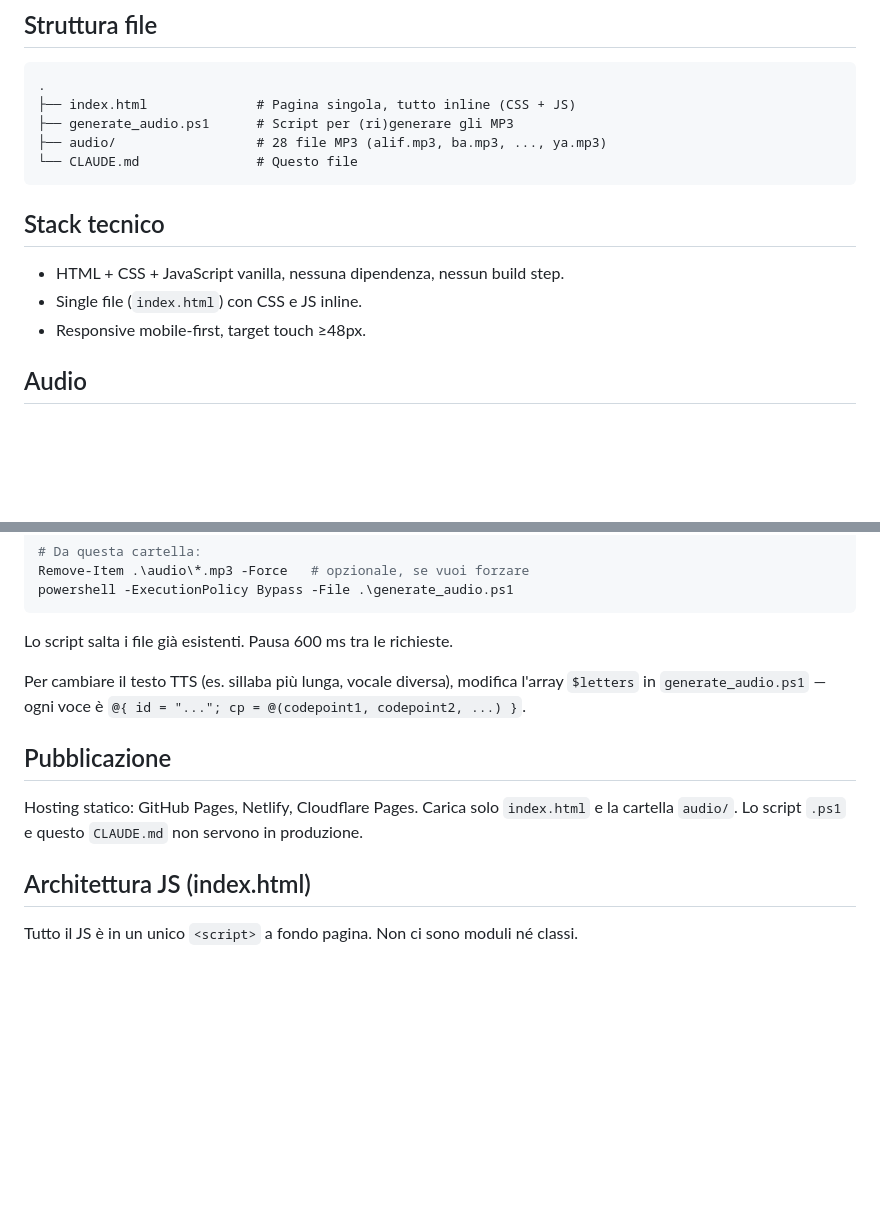
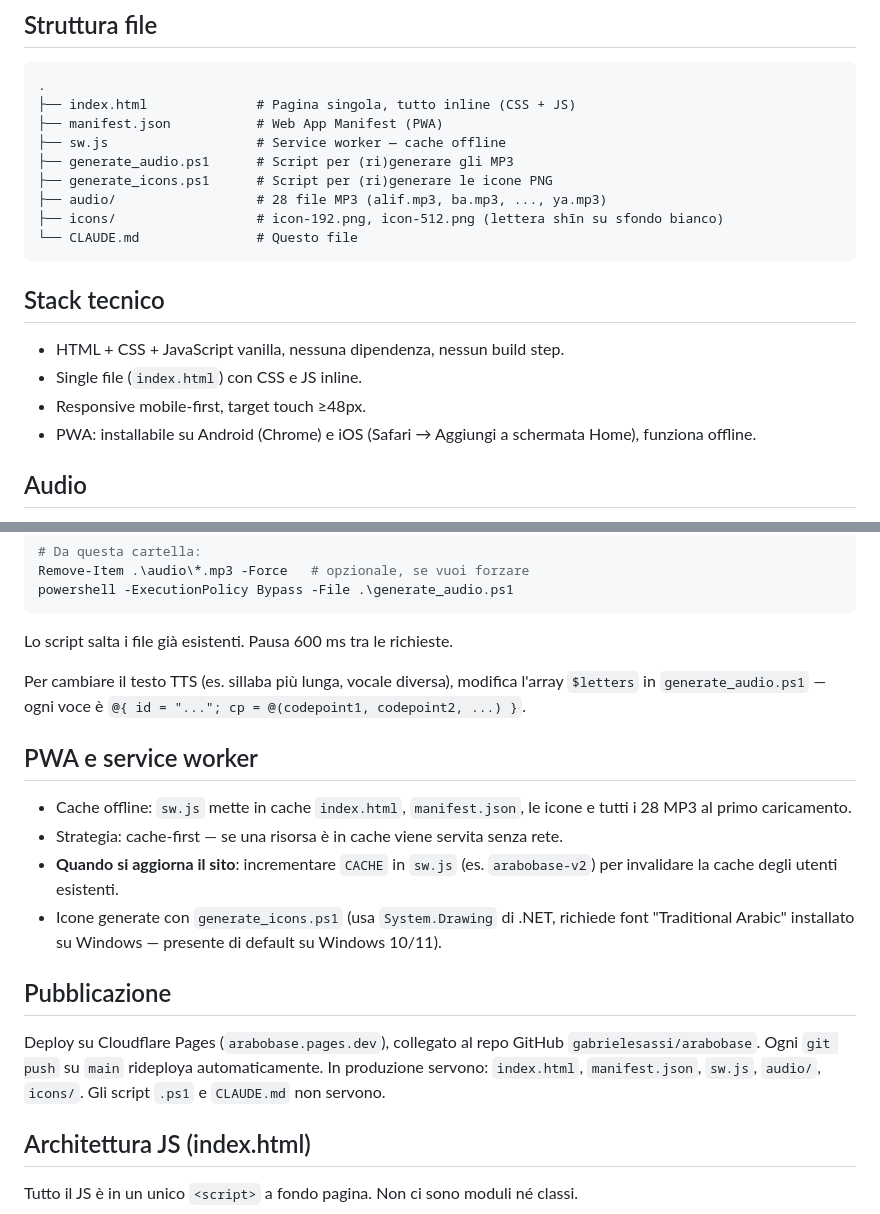
Before and after one commit to gabrielesassi/arabobase, a Markdown page: CLAUDE.md, 2 parts joined by grey strips. Rendered like a GitHub page; blank space fills up the shorter version.

Commit message:
Aggiornato CLAUDE.md con dettagli su PWA e script per generazione icone e audio

````diff
--- a/CLAUDE.md
+++ b/CLAUDE.md
@@ -15,8 +15,12 @@ Sito web statico per esercitarsi con le 28 lettere dell'alfabeto arabo.
 ```
 .
 ├── index.html              # Pagina singola, tutto inline (CSS + JS)
+├── manifest.json           # Web App Manifest (PWA)
+├── sw.js                   # Service worker — cache offline
 ├── generate_audio.ps1      # Script per (ri)generare gli MP3
+├── generate_icons.ps1      # Script per (ri)generare le icone PNG
 ├── audio/                  # 28 file MP3 (alif.mp3, ba.mp3, ..., ya.mp3)
+├── icons/                  # icon-192.png, icon-512.png (lettera shīn su sfondo bianco)
 └── CLAUDE.md               # Questo file
 ```
 
@@ -24,6 +28,7 @@ Sito web statico per esercitarsi con le 28 lettere dell'alfabeto arabo.
 - HTML + CSS + JavaScript vanilla, nessuna dipendenza, nessun build step.
 - Single file (`index.html`) con CSS e JS inline.
 - Responsive mobile-first, target touch ≥48px.
+- PWA: installabile su Android (Chrome) e iOS (Safari → Aggiungi a schermata Home), funziona offline.
 
 ## Audio
 - **Sorgente MP3**: Google Translate TTS (`translate.google.com/translate_tts`) con `tl=ar` e `client=tw-ob`. API non ufficiale — ok per uso personale, da valutare per uso pubblico/commerciale.
@@ -41,8 +46,14 @@ Lo script salta i file già esistenti. Pausa 600 ms tra le richieste.
 
 Per cambiare il testo TTS (es. sillaba più lunga, vocale diversa), modifica l'array `$letters` in `generate_audio.ps1` — ogni voce è `@{ id = "..."; cp = @(codepoint1, codepoint2, ...) }`.
 
+## PWA e service worker
+- Cache offline: `sw.js` mette in cache `index.html`, `manifest.json`, le icone e tutti i 28 MP3 al primo caricamento.
+- Strategia: cache-first — se una risorsa è in cache viene servita senza rete.
+- **Quando si aggiorna il sito**: incrementare `CACHE` in `sw.js` (es. `arabobase-v2`) per invalidare la cache degli utenti esistenti.
+- Icone generate con `generate_icons.ps1` (usa `System.Drawing` di .NET, richiede font "Traditional Arabic" installato su Windows — presente di default su Windows 10/11).
+
 ## Pubblicazione
-Hosting statico: GitHub Pages, Netlify, Cloudflare Pages. Carica solo `index.html` e la cartella `audio/`. Lo script `.ps1` e questo `CLAUDE.md` non servono in produzione.
+Deploy su Cloudflare Pages (`arabobase.pages.dev`), collegato al repo GitHub `gabrielesassi/arabobase`. Ogni `git push` su `main` rideploya automaticamente. In produzione servono: `index.html`, `manifest.json`, `sw.js`, `audio/`, `icons/`. Gli script `.ps1` e `CLAUDE.md` non servono.
 
 ## Architettura JS (index.html)
 
````
